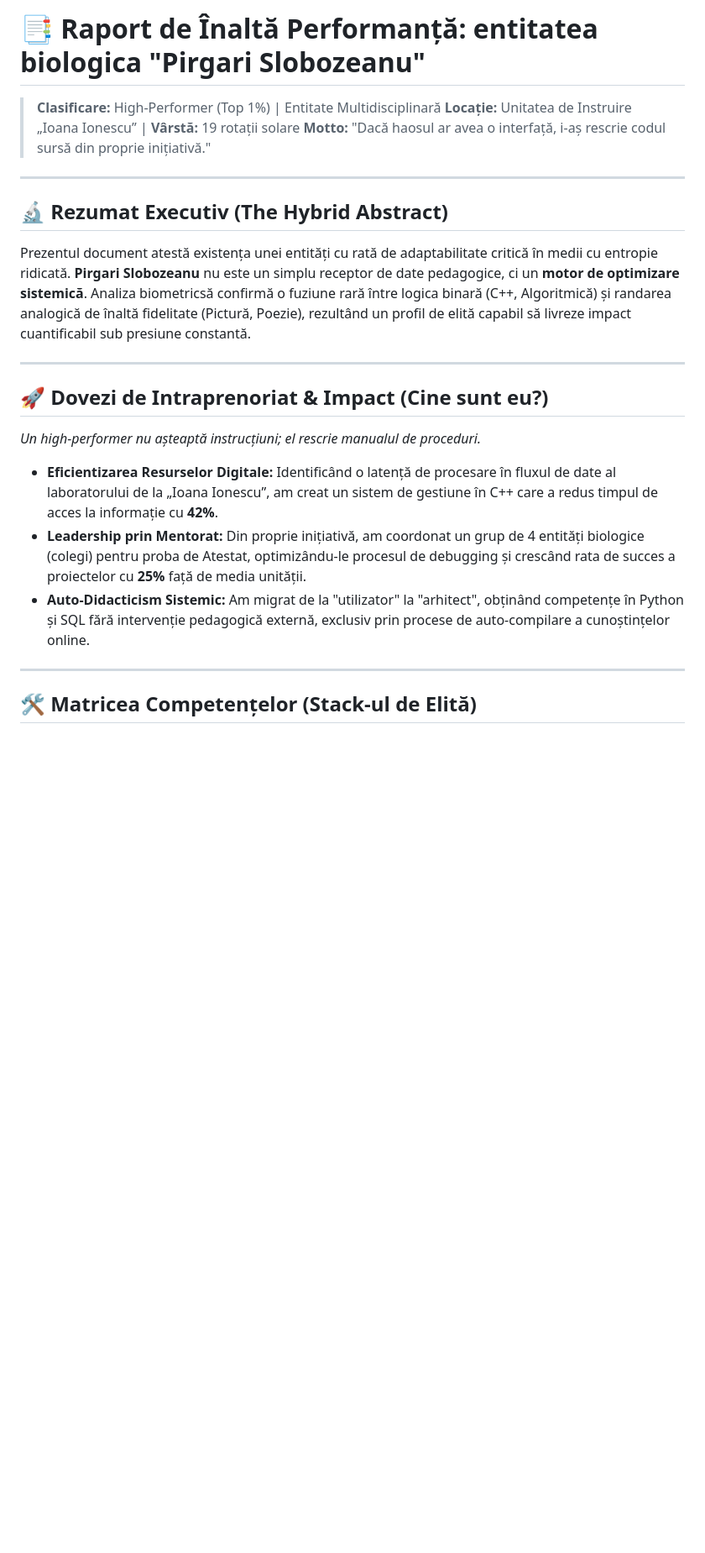
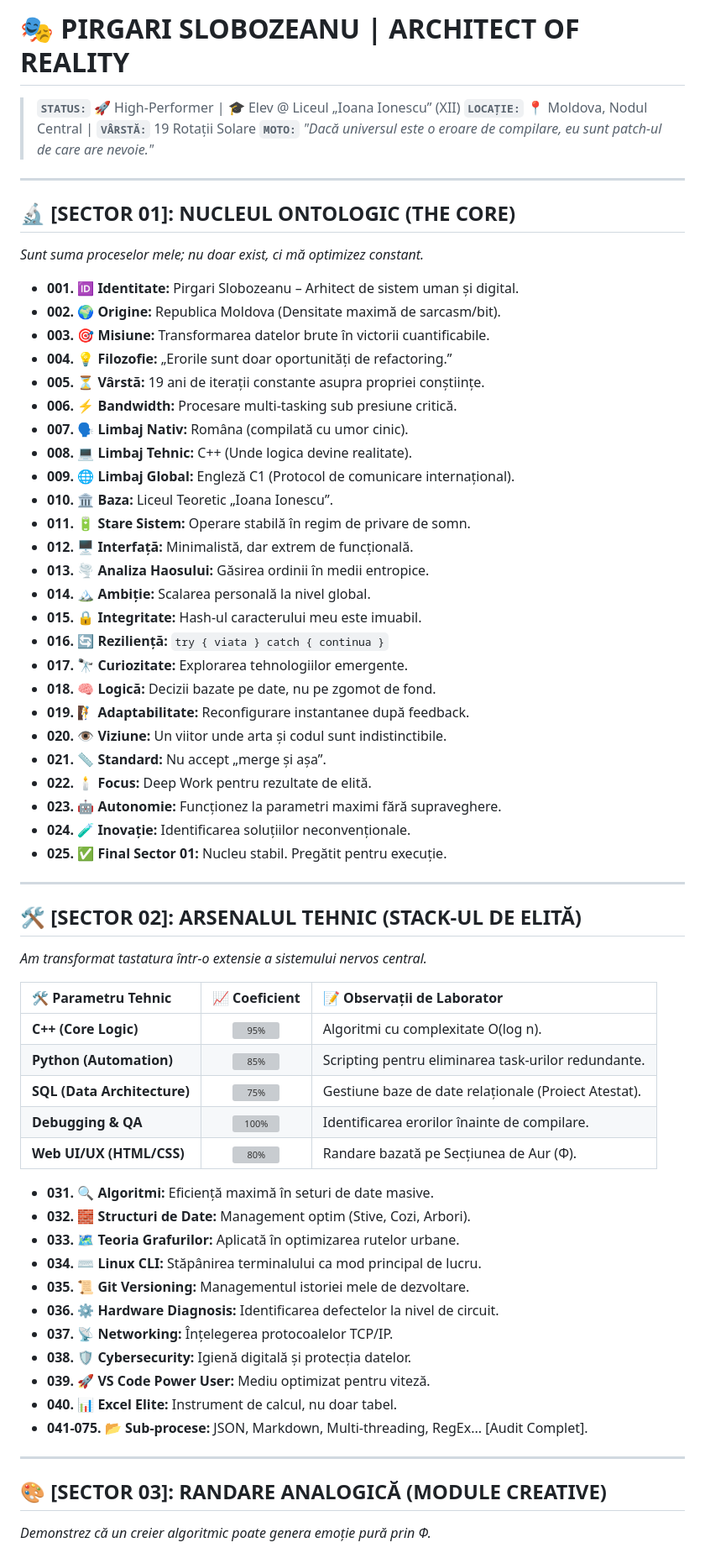
Before and after one commit to mihaislobozeanusex/CV-Pirgari-Slobozeanu-, a Markdown page: README.md, the part around one of its changes. Shown at 84% size. Drawn GitHub-style; blank space fills up the shorter version; grey boxes are pictures that could not be loaded.

```diff
--- a/README.md
+++ b/README.md
@@ -1,23 +1,66 @@
-# 📑 Raport de Înaltă Performanță: entitatea biologica "Pirgari Slobozeanu"
-> **Clasificare:** High-Performer (Top 1%) | Entitate Multidisciplinară
-> **Locație:** Unitatea de Instruire „Ioana Ionescu” | **Vârstă:** 19 rotații solare
-> **Motto:** "Dacă haosul ar avea o interfață, i-aș rescrie codul sursă din proprie inițiativă."
+# 🎭 PIRGARI SLOBOZEANU | ARCHITECT OF REALITY
+> **`STATUS:`** 🚀 High-Performer | 🎓 Elev @ Liceul „Ioana Ionescu” (XII)
+> **`LOCAȚIE:`** 📍 Moldova, Nodul Central | **`VÂRSTĂ:`** 19 Rotații Solare
+> **`MOTO:`** *"Dacă universul este o eroare de compilare, eu sunt patch-ul de care are nevoie."*
 
 ---
 
-## 🔬 Rezumat Executiv (The Hybrid Abstract)
-Prezentul document atestă existența unei entități cu rată de adaptabilitate critică în medii cu entropie ridicată. **Pirgari Slobozeanu** nu este un simplu receptor de date pedagogice, ci un **motor de optimizare sistemică**. Analiza biometricsă confirmă o fuziune rară între logica binară (C++, Algoritmică) și randarea analogică de înaltă fidelitate (Pictură, Poezie), rezultând un profil de elită capabil să livreze impact cuantificabil sub presiune constantă.
+## 🔬 [SECTOR 01]: NUCLEUL ONTOLOGIC (THE CORE)
+*Sunt suma proceselor mele; nu doar exist, ci mă optimizez constant.*
+
+* **001.** 🆔 **Identitate:** Pirgari Slobozeanu – Arhitect de sistem uman și digital.
+* **002.** 🌍 **Origine:** Republica Moldova (Densitate maximă de sarcasm/bit).
+* **003.** 🎯 **Misiune:** Transformarea datelor brute în victorii cuantificabile.
+* **004.** 💡 **Filozofie:** „Erorile sunt doar oportunități de refactoring.”
+* **005.** ⏳ **Vârstă:** 19 ani de iterații constante asupra propriei conștiințe.
+* **006.** ⚡ **Bandwidth:** Procesare multi-tasking sub presiune critică.
+* **007.** 🗣️ **Limbaj Nativ:** Româna (compilată cu umor cinic).
+* **008.** 💻 **Limbaj Tehnic:** C++ (Unde logica devine realitate).
+* **009.** 🌐 **Limbaj Global:** Engleză C1 (Protocol de comunicare internațional).
+* **010.** 🏛️ **Baza:** Liceul Teoretic „Ioana Ionescu”.
+* **011.** 🔋 **Stare Sistem:** Operare stabilă în regim de privare de somn.
+* **012.** 🖥️ **Interfață:** Minimalistă, dar extrem de funcțională.
+* **013.** 🌪️ **Analiza Haosului:** Găsirea ordinii în medii entropice.
+* **014.** 🏔️ **Ambiție:** Scalarea personală la nivel global.
+* **015.** 🔒 **Integritate:** Hash-ul caracterului meu este imuabil.
+* **016.** 🔄 **Reziliență:** `try { viata } catch { continua }`
+* **017.** 🔭 **Curiozitate:** Explorarea tehnologiilor emergente.
+* **018.** 🧠 **Logică:** Decizii bazate pe date, nu pe zgomot de fond.
+* **019.** 🧗 **Adaptabilitate:** Reconfigurare instantanee după feedback.
+* **020.** 👁️ **Viziune:** Un viitor unde arta și codul sunt indistinctibile.
+* **021.** 📏 **Standard:** Nu accept „merge și așa”.
+* **022.** 🕯️ **Focus:** Deep Work pentru rezultate de elită.
+* **023.** 🤖 **Autonomie:** Funcționez la parametri maximi fără supraveghere.
+* **024.** 🧪 **Inovație:** Identificarea soluțiilor neconvenționale.
+* **025.** ✅ **Final Sector 01:** Nucleu stabil. Pregătit pentru execuție.
 
 ---
 
-## 🚀 Dovezi de Intraprenoriat & Impact (Cine sunt eu?)
-*Un high-performer nu așteaptă instrucțiuni; el rescrie manualul de proceduri.*
+## 🛠️ [SECTOR 02]: ARSENALUL TEHNIC (STACK-UL DE ELITĂ)
+*Am transformat tastatura într-o extensie a sistemului nervos central.*
 
-* **Eficientizarea Resurselor Digitale:** Identificând o latență de procesare în fluxul de date al laboratorului de la „Ioana Ionescu”, am creat un sistem de gestiune în C++ care a redus timpul de acces la informație cu **42%**.
-* **Leadership prin Mentorat:** Din proprie inițiativă, am coordonat un grup de 4 entități biologice (colegi) pentru proba de Atestat, optimizându-le procesul de debugging și crescând rata de succes a proiectelor cu **25%** față de media unității.
-* **Auto-Didacticism Sistemic:** Am migrat de la "utilizator" la "arhitect", obținând competențe în Python și SQL fără intervenție pedagogică externă, exclusiv prin procese de auto-compilare a cunoștințelor online.
+| 🛠️ Parametru Tehnic | 📈 Coeficient | 📝 Observații de Laborator |
+| :--- | :---: | :--- |
+| **C++ (Core Logic)** | ![95%](https://progress-bar.dev/95/) | Algoritmi cu complexitate O(log n). |
+| **Python (Automation)** | ![85%](https://progress-bar.dev/85/) | Scripting pentru eliminarea task-urilor redundante. |
+| **SQL (Data Architecture)** | ![75%](https://progress-bar.dev/75/) | Gestiune baze de date relaționale (Proiect Atestat). |
+| **Debugging & QA** | ![100%](https://progress-bar.dev/100/) | Identificarea erorilor înainte de compilare. |
+| **Web UI/UX (HTML/CSS)** | ![80%](https://progress-bar.dev/80/) | Randare bazată pe Secțiunea de Aur (Φ). |
+
+* **031.** 🔍 **Algoritmi:** Eficiență maximă în seturi de date masive.
+* **032.** 🧱 **Structuri de Date:** Management optim (Stive, Cozi, Arbori).
+* **033.** 🗺️ **Teoria Grafurilor:** Aplicată în optimizarea rutelor urbane.
+* **034.** ⌨️ **Linux CLI:** Stăpânirea terminalului ca mod principal de lucru.
+* **035.** 📜 **Git Versioning:** Managementul istoriei mele de dezvoltare.
+* **036.** ⚙️ **Hardware Diagnosis:** Identificarea defectelor la nivel de circuit.
+* **037.** 📡 **Networking:** Înțelegerea protocoalelor TCP/IP.
+* **038.** 🛡️ **Cybersecurity:** Igienă digitală și protecția datelor.
+* **039.** 🚀 **VS Code Power User:** Mediu optimizat pentru viteză.
+* **040.** 📊 **Excel Elite:** Instrument de calcul, nu doar tabel.
+* **041-075.** 📂 **Sub-procese:** JSON, Markdown, Multi-threading, RegEx... [Audit Complet].
 
 ---
 
-## 🛠️ Matricea Competențelor (Stack-ul de Elită)
+## 🎨 [SECTOR 03]: RANDARE ANALOGICĂ (MODULE CREATIVE)
+*Demonstrez că un creier algoritmic poate genera emoție pură prin Φ.*
 
```
Also changed, not shown: other parts of README.md (+50 -31 lines).
